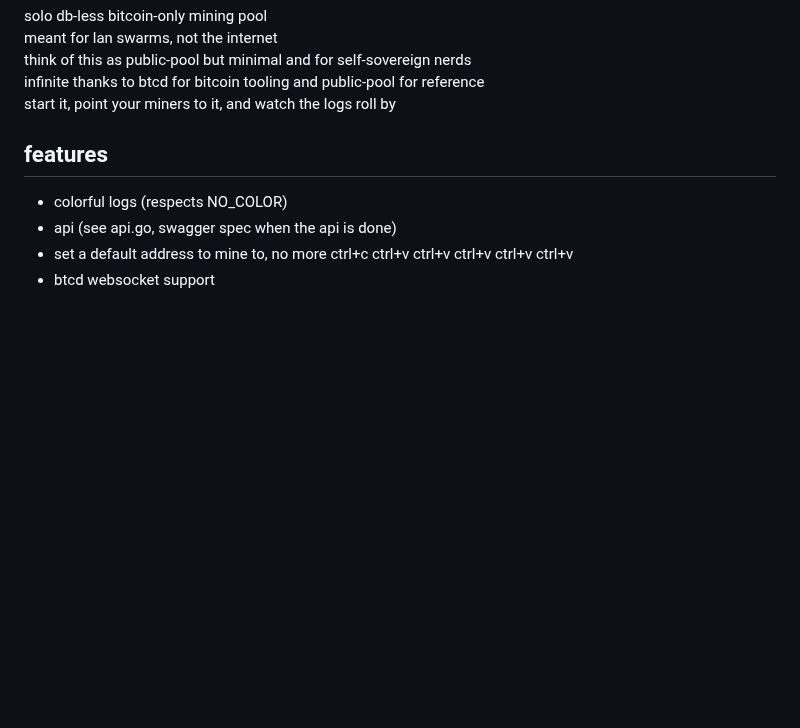
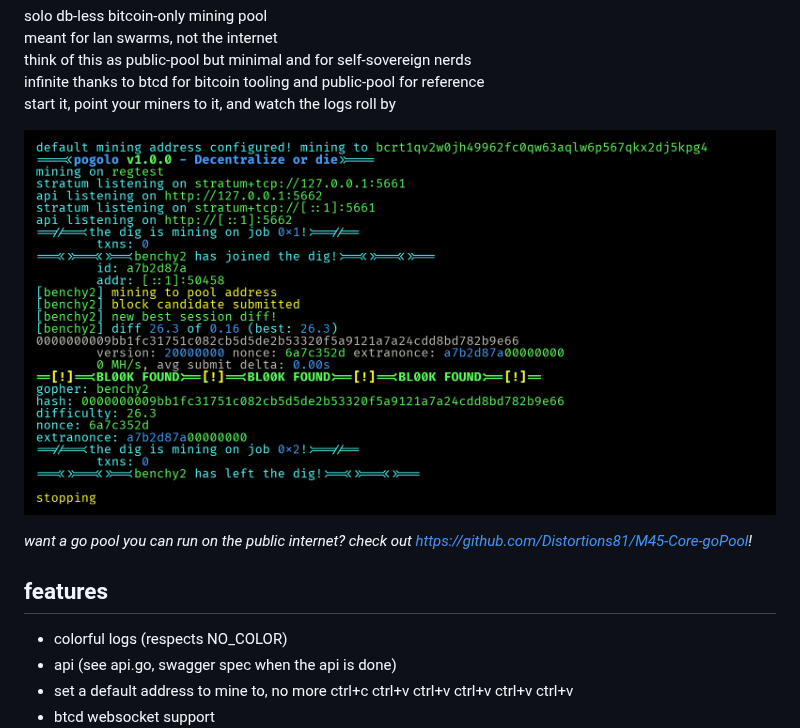
Before and after one commit to 0xf0xx0/pogolo, a Markdown page: README.MD, the part around the change. GitHub-like rendering; pictures changed too: showoff.png (added); blank space fills up the shorter version.

Commit message:
doc: add showoff pic

```diff
--- a/README.MD
+++ b/README.MD
@@ -7,6 +7,10 @@ meant for lan swarms, not the internet
 think of this as public-pool but minimal and for self-sovereign nerds
 infinite thanks to btcd for bitcoin tooling and public-pool for reference
 start it, point your miners to it, and watch the logs roll by
+
+![cpuminer on regtest](./showoff.png)
+
+*want a go pool you can run on the public internet? check out https://github.com/Distortions81/M45-Core-goPool!*
 
 ## features
 
```
